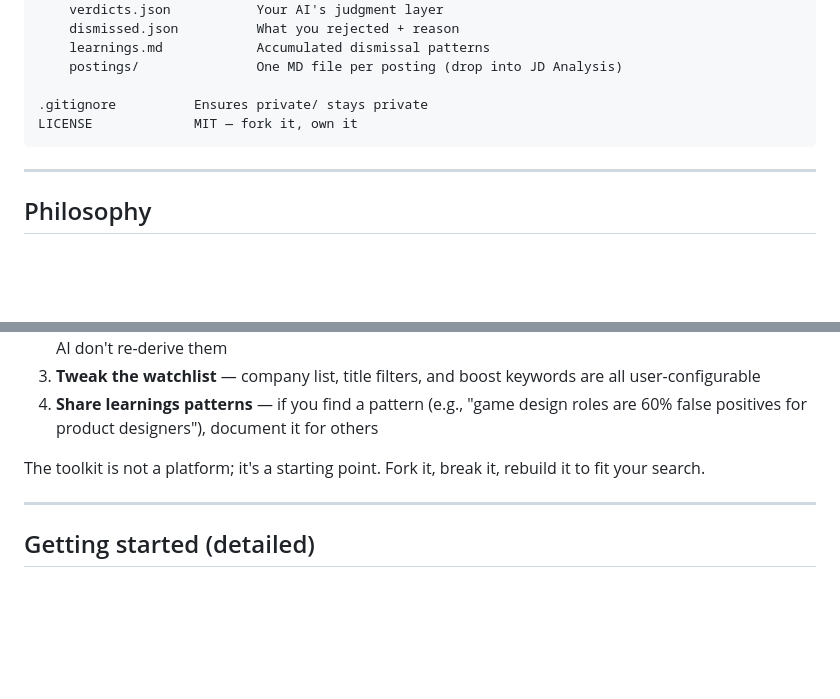
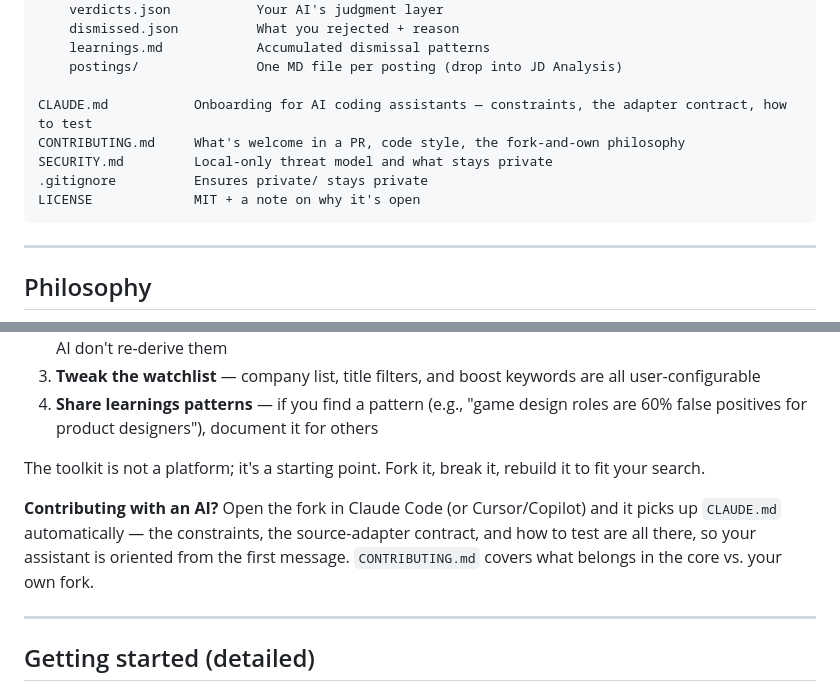
Before and after one commit to chrisgallegos/job-hunter-assistant, a Markdown page: README.md, 2 parts joined by grey strips. Drawn GitHub-style; blank space fills up the shorter version.

Commit message:
docs: surface CLAUDE.md/CONTRIBUTING.md/SECURITY.md in README
The structure tree listed only .gitignore and LICENSE among root files;
adds the three docs that matter for onboarding — including CLAUDE.md,
which the contributor section now points to as the AI entry point.

Co-Authored-By: Claude Opus 4.8 <noreply@anthropic.com>

````diff
--- a/README.md
+++ b/README.md
@@ -274,8 +274,11 @@ private/            YOUR instance — gitignored, never published
     learnings.md            Accumulated dismissal patterns
     postings/               One MD file per posting (drop into JD Analysis)
 
+CLAUDE.md           Onboarding for AI coding assistants — constraints, the adapter contract, how to test
+CONTRIBUTING.md     What's welcome in a PR, code style, the fork-and-own philosophy
+SECURITY.md         Local-only threat model and what stays private
 .gitignore          Ensures private/ stays private
-LICENSE             MIT — fork it, own it
+LICENSE             MIT + a note on why it's open
 ```
 
 ---
@@ -303,6 +306,8 @@ Most AI job-search tools flip this: the AI thinks, you confirm. Here, the struct
 4. **Share learnings patterns** — if you find a pattern (e.g., "game design roles are 60% false positives for product designers"), document it for others
 
 The toolkit is not a platform; it's a starting point. Fork it, break it, rebuild it to fit your search.
+
+**Contributing with an AI?** Open the fork in Claude Code (or Cursor/Copilot) and it picks up `CLAUDE.md` automatically — the constraints, the source-adapter contract, and how to test are all there, so your assistant is oriented from the first message. `CONTRIBUTING.md` covers what belongs in the core vs. your own fork.
 
 ---
 
````
